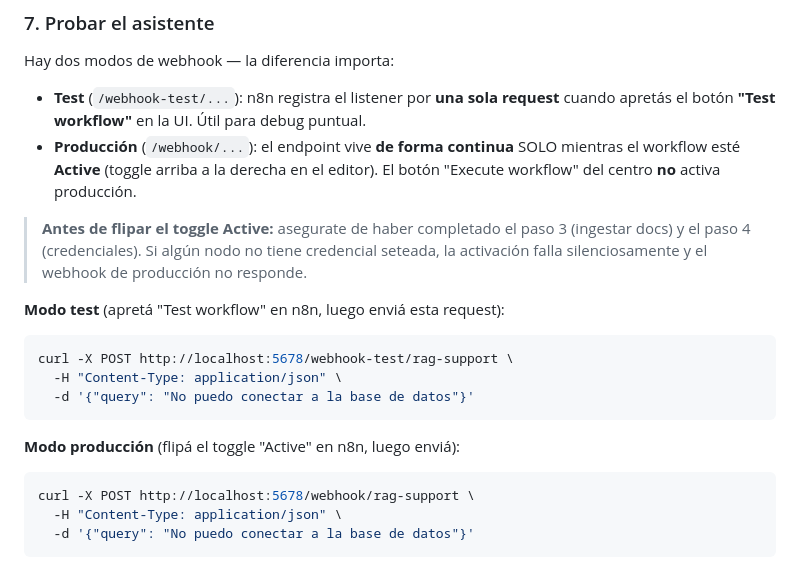
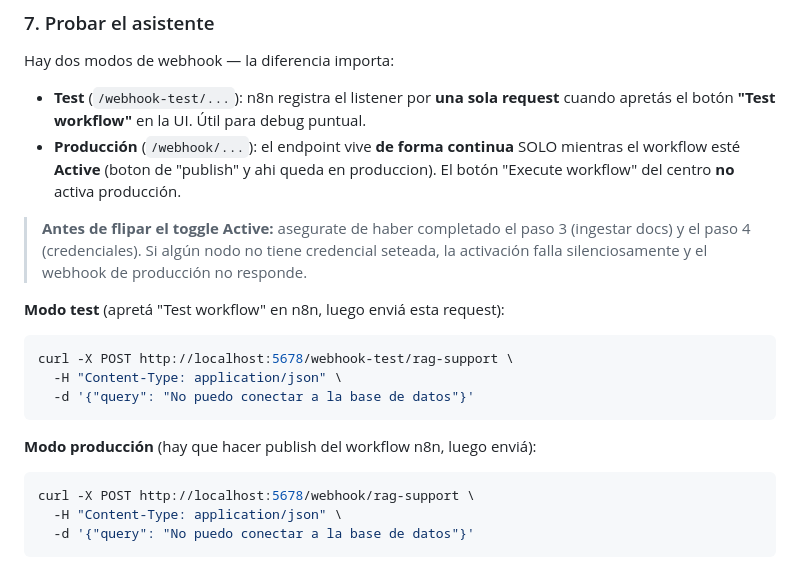
Before and after one commit to juan-cabra1/Prueba-Tecnica-Juan-Ignacio-Cabral, a Markdown page: README.md, the part around the change. Drawn GitHub-style.

Commit message:
docs(readme): clarify production activation uses Publish button

````diff
--- a/README.md
+++ b/README.md
@@ -83,7 +83,7 @@ El workflow tiene un nodo **IF** llamado "LLM Provider" que rutea a OpenAI o Ant
 Hay dos modos de webhook — la diferencia importa:
 
 - **Test** (`/webhook-test/...`): n8n registra el listener por **una sola request** cuando apretás el botón **"Test workflow"** en la UI. Útil para debug puntual.
-- **Producción** (`/webhook/...`): el endpoint vive **de forma continua** SOLO mientras el workflow esté **Active** (toggle arriba a la derecha en el editor). El botón "Execute workflow" del centro **no** activa producción.
+- **Producción** (`/webhook/...`): el endpoint vive **de forma continua** SOLO mientras el workflow esté **Active** (boton de "publish" y ahi queda en produccion). El botón "Execute workflow" del centro **no** activa producción.
 
 > **Antes de flipar el toggle Active:** asegurate de haber completado el paso 3 (ingestar docs) y el paso 4 (credenciales). Si algún nodo no tiene credencial seteada, la activación falla silenciosamente y el webhook de producción no responde.
 
@@ -94,7 +94,7 @@ curl -X POST http://localhost:5678/webhook-test/rag-support \
   -d '{"query": "No puedo conectar a la base de datos"}'
 ```
 
-**Modo producción** (flipá el toggle "Active" en n8n, luego enviá):
+**Modo producción** (hay que hacer publish del workflow n8n, luego enviá):
 ```bash
 curl -X POST http://localhost:5678/webhook/rag-support \
   -H "Content-Type: application/json" \
````
